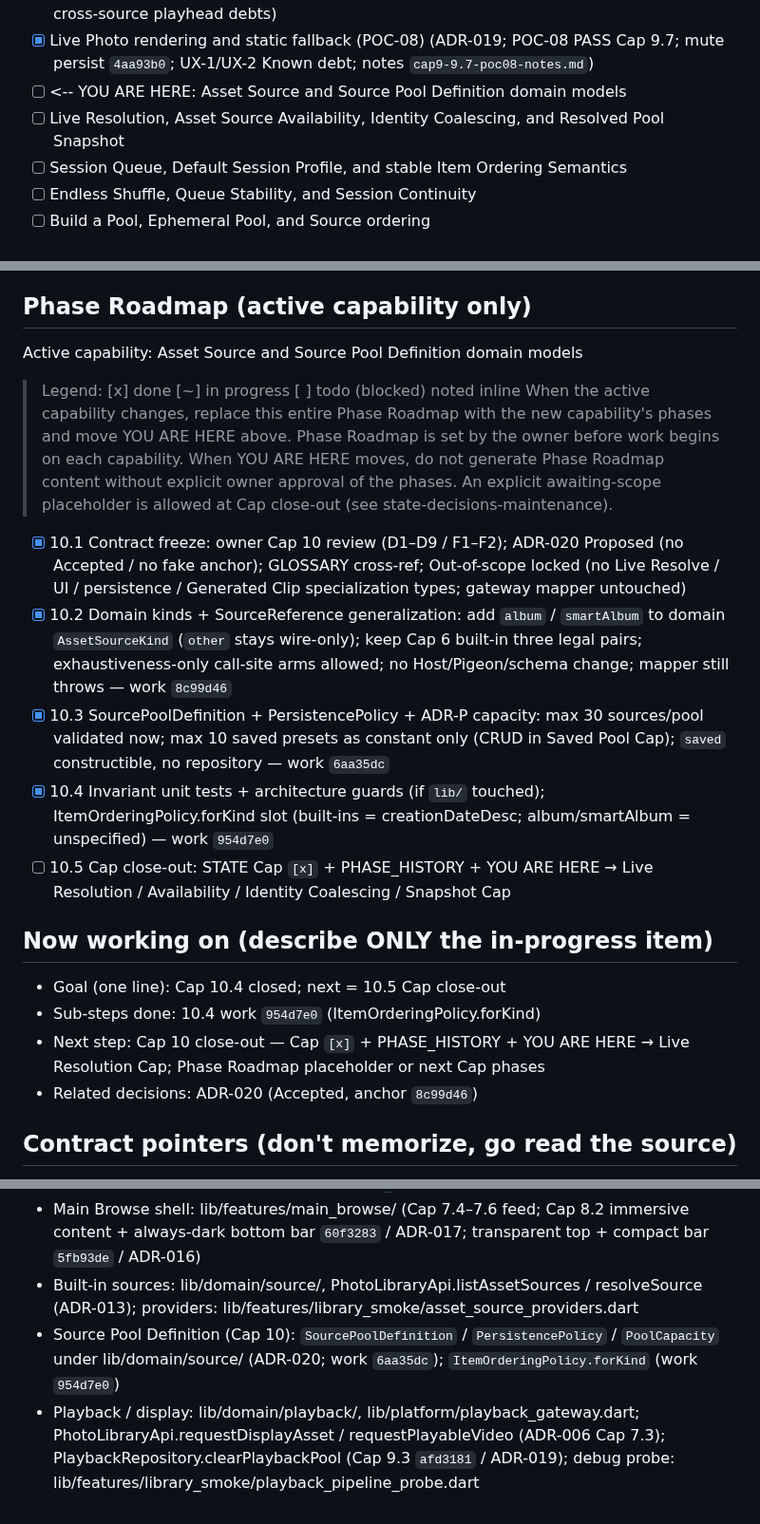
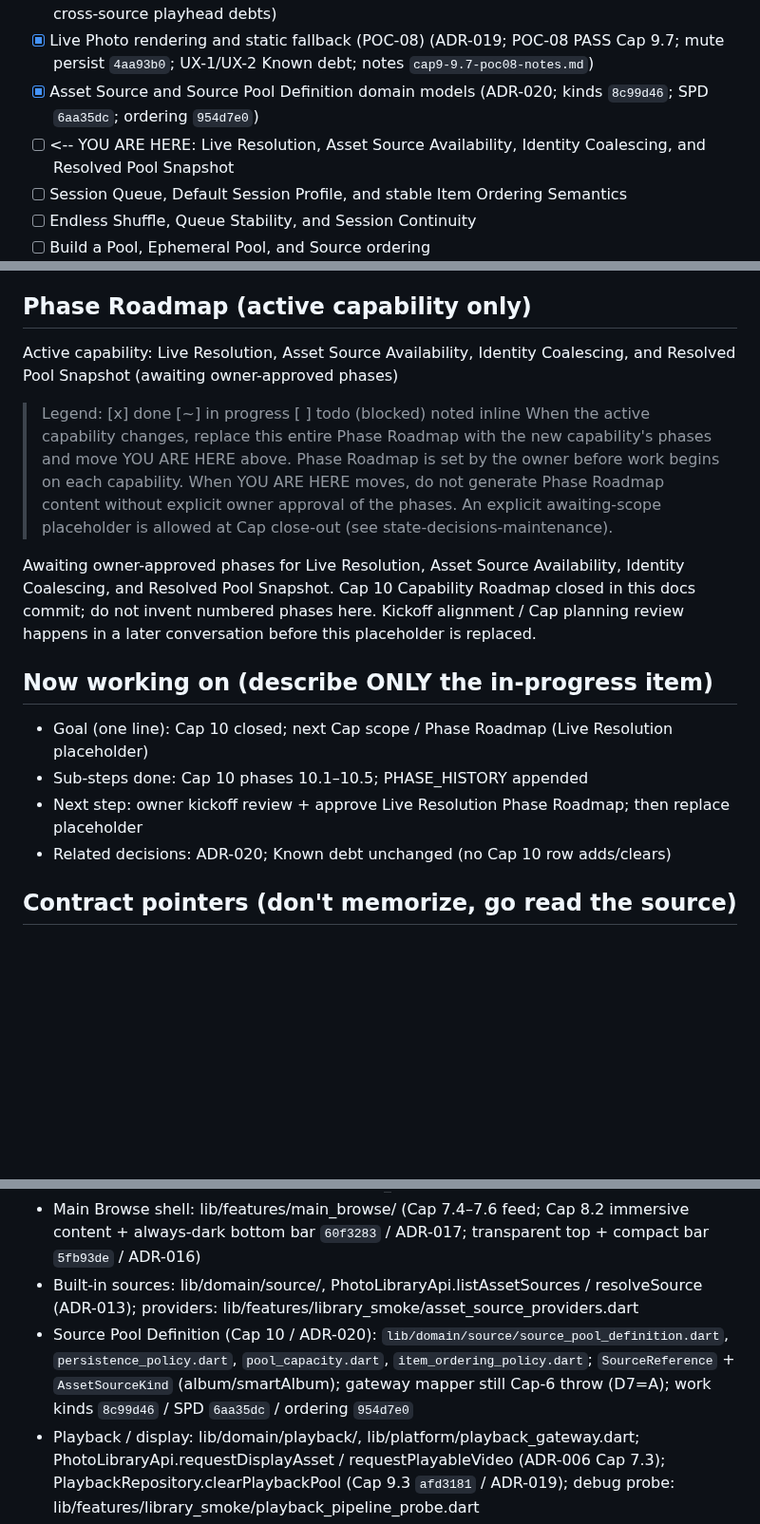
Before and after one commit to dennycgan/WakeTok, a Markdown page: docs/STATE.md, 3 parts joined by grey strips. Shown at 95% size. Drawn GitHub-style; blank space fills up the shorter version.

```diff
--- a/docs/STATE.md
+++ b/docs/STATE.md
@@ -50,9 +50,10 @@
 - [x] Live Photo rendering and static fallback (POC-08)
       (ADR-019; POC-08 PASS Cap 9.7; mute persist `4aa93b0`;
       UX-1/UX-2 Known debt; notes `cap9-9.7-poc08-notes.md`)
-- [ ] <-- YOU ARE HERE: Asset Source and Source Pool Definition
+- [x] Asset Source and Source Pool Definition
       domain models
-- [ ] Live Resolution, Asset Source Availability,
+      (ADR-020; kinds `8c99d46`; SPD `6aa35dc`; ordering `954d7e0`)
+- [ ] <-- YOU ARE HERE: Live Resolution, Asset Source Availability,
       Identity Coalescing, and Resolved Pool Snapshot
 - [ ] Session Queue, Default Session Profile,
       and stable Item Ordering Semantics
@@ -103,7 +104,9 @@
 > Top-to-bottom = current execution order. Reorder if priorities change; never leave it unordered.
 
 ## Phase Roadmap (active capability only)
-Active capability: Asset Source and Source Pool Definition domain models
+Active capability: Live Resolution, Asset Source Availability,
+Identity Coalescing, and Resolved Pool Snapshot
+(awaiting owner-approved phases)
 
 > Legend: [x] done  [~] in progress  [ ] todo  (blocked) noted inline
 > When the active capability changes, replace this entire Phase Roadmap with the
@@ -113,32 +116,20 @@ Active capability: Asset Source and Source Pool Definition domain models
 > explicit owner approval of the phases. An explicit awaiting-scope placeholder
 > is allowed at Cap close-out (see state-decisions-maintenance).
 
-- [x] 10.1 Contract freeze: owner Cap 10 review (D1–D9 / F1–F2);
-      ADR-020 Proposed (no Accepted / no fake anchor); GLOSSARY cross-ref;
-      Out-of-scope locked (no Live Resolve / UI / persistence / Generated
-      Clip specialization types; gateway mapper untouched)
-- [x] 10.2 Domain kinds + SourceReference generalization: add `album` /
-      `smartAlbum` to domain `AssetSourceKind` (`other` stays wire-only);
-      keep Cap 6 built-in three legal pairs; exhaustiveness-only call-site
-      arms allowed; no Host/Pigeon/schema change; mapper still throws
-      — work `8c99d46`
-- [x] 10.3 SourcePoolDefinition + PersistencePolicy + ADR-P capacity:
-      max 30 sources/pool validated now; max 10 saved presets as constant
-      only (CRUD in Saved Pool Cap); `saved` constructible, no repository
-      — work `6aa35dc`
-- [x] 10.4 Invariant unit tests + architecture guards (if `lib/` touched);
-      ItemOrderingPolicy.forKind slot (built-ins = creationDateDesc;
-      album/smartAlbum = unspecified)
-      — work `954d7e0`
-- [ ] 10.5 Cap close-out: STATE Cap `[x]` + PHASE_HISTORY + YOU ARE HERE →
-      Live Resolution / Availability / Identity Coalescing / Snapshot Cap
+Awaiting owner-approved phases for Live Resolution, Asset Source
+Availability, Identity Coalescing, and Resolved Pool Snapshot. Cap 10
+Capability Roadmap closed in this docs commit; do not invent numbered
+phases here. Kickoff alignment / Cap planning review happens in a later
+conversation before this placeholder is replaced.
 
 ## Now working on (describe ONLY the in-progress item)
-- Goal (one line): Cap 10.4 closed; next = 10.5 Cap close-out
-- Sub-steps done: 10.4 work `954d7e0` (ItemOrderingPolicy.forKind)
-- Next step: Cap 10 close-out — Cap `[x]` + PHASE_HISTORY + YOU ARE HERE →
-      Live Resolution Cap; Phase Roadmap placeholder or next Cap phases
-- Related decisions: ADR-020 (Accepted, anchor `8c99d46`)
+- Goal (one line): Cap 10 closed; next Cap scope / Phase Roadmap
+      (Live Resolution placeholder)
+- Sub-steps done: Cap 10 phases 10.1–10.5; PHASE_HISTORY appended
+- Next step: owner kickoff review + approve Live Resolution Phase Roadmap;
+      then replace placeholder
+- Related decisions: ADR-020; Known debt unchanged (no Cap 10 row
+      adds/clears)
 
 ## Contract pointers (don't memorize, go read the source)
 - Domain terms (canonical, bilingual): docs/GLOSSARY.en-zh.md
@@ -153,9 +144,12 @@ Active capability: Asset Source and Source Pool Definition domain models
   Cap 8.2 immersive content + always-dark bottom bar `60f3283` / ADR-017;
   transparent top + compact bar `5fb93de` / ADR-016)
 - Built-in sources: lib/domain/source/, PhotoLibraryApi.listAssetSources / resolveSource (ADR-013); providers: lib/features/library_smoke/asset_source_providers.dart
-- Source Pool Definition (Cap 10): `SourcePoolDefinition` /
-  `PersistencePolicy` / `PoolCapacity` under lib/domain/source/ (ADR-020;
-  work `6aa35dc`); `ItemOrderingPolicy.forKind` (work `954d7e0`)
+- Source Pool Definition (Cap 10 / ADR-020):
+  `lib/domain/source/source_pool_definition.dart`,
+  `persistence_policy.dart`, `pool_capacity.dart`,
+  `item_ordering_policy.dart`; `SourceReference` + `AssetSourceKind`
+  (album/smartAlbum); gateway mapper still Cap-6 throw (D7=A);
+  work kinds `8c99d46` / SPD `6aa35dc` / ordering `954d7e0`
 - Playback / display: lib/domain/playback/, lib/platform/playback_gateway.dart;
   PhotoLibraryApi.requestDisplayAsset / requestPlayableVideo (ADR-006 Cap 7.3);
   PlaybackRepository.clearPlaybackPool (Cap 9.3 `afd3181` / ADR-019);
```
Also changed, not shown: docs/PHASE_HISTORY.md (+26 -0 lines).
